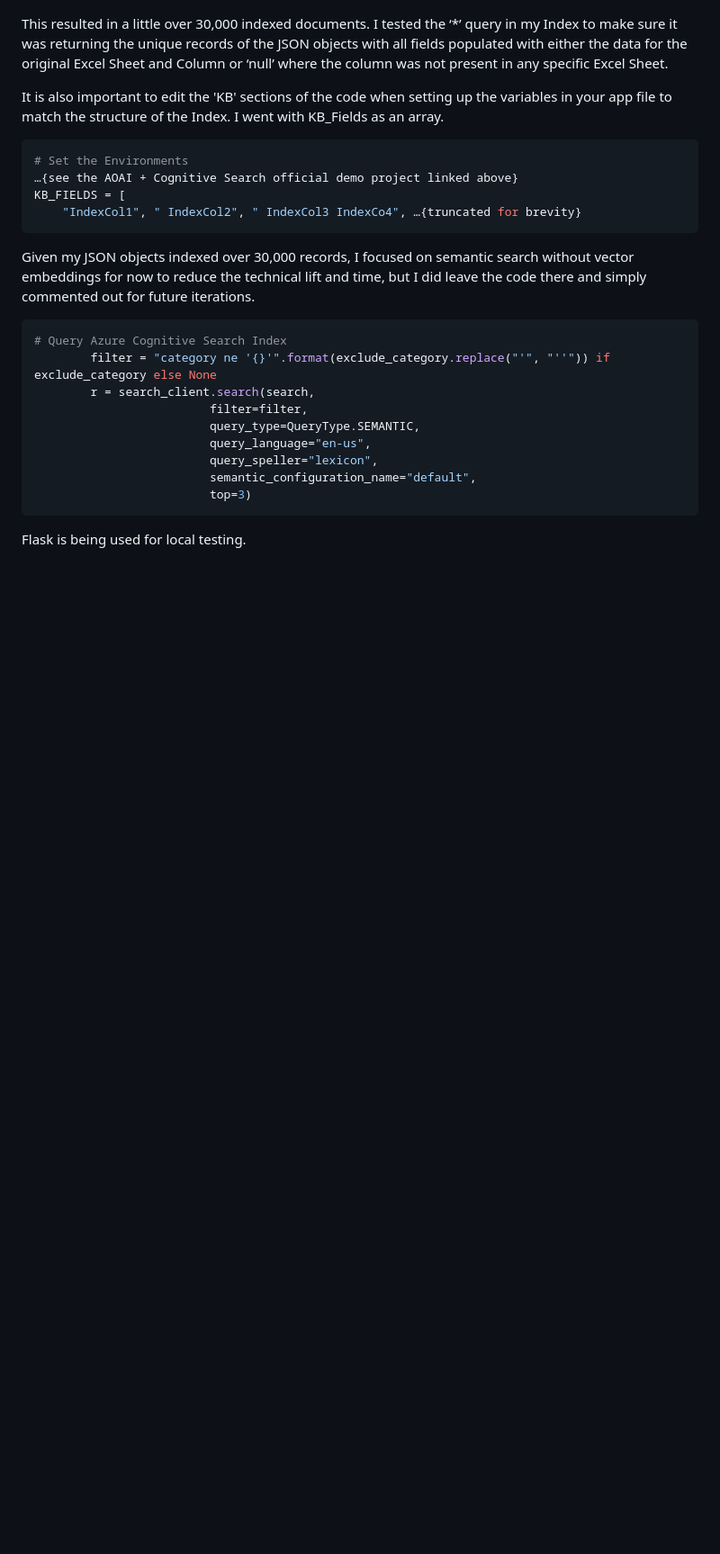
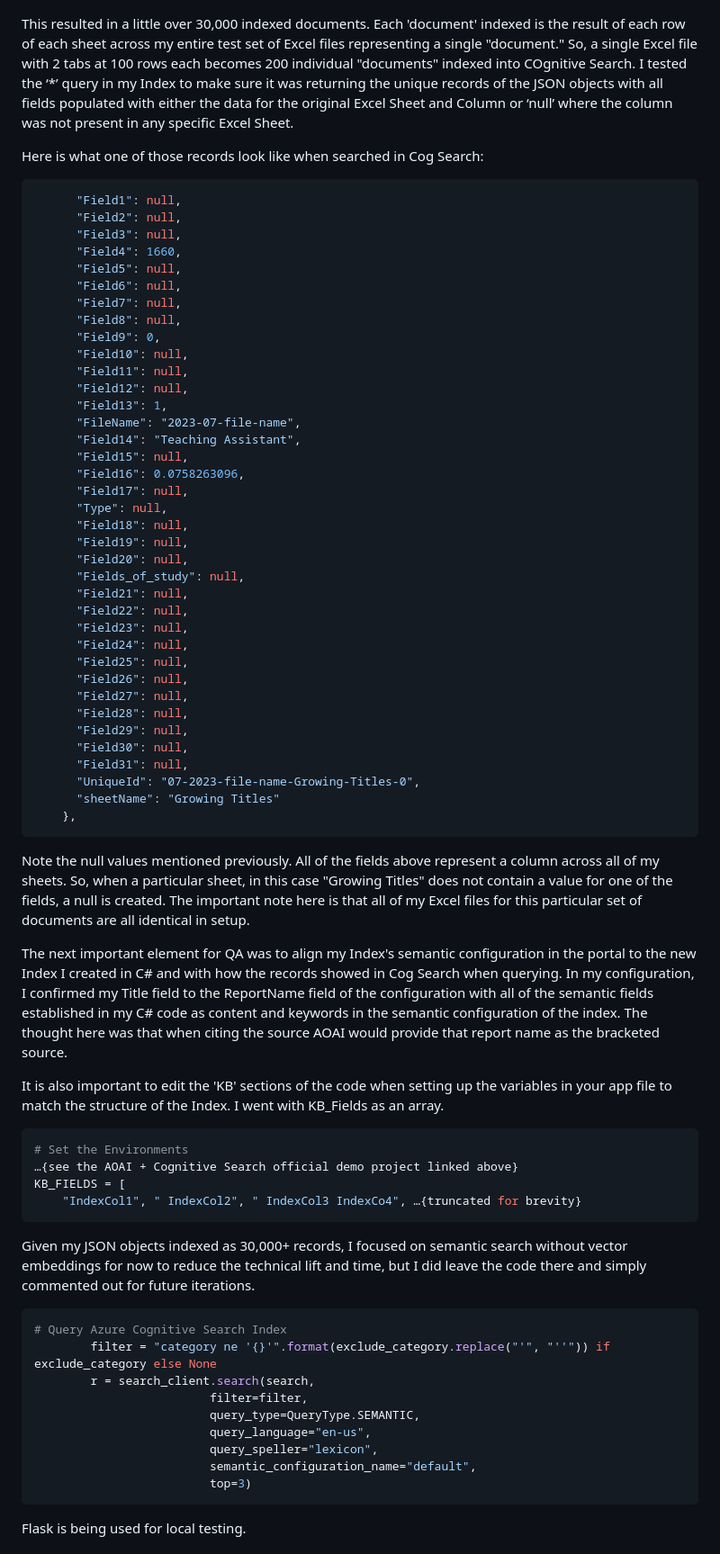
Before and after one commit to teterouge/AOAI-AzureSearch-Excel, a Markdown page: README.md, the part around one of its changes. Shown at 90% size. Rendered like a GitHub page; blank space fills up the shorter version.

````diff
--- a/README.md
+++ b/README.md
@@ -200,7 +215,54 @@ namespace AzureSearchSemanticIndexTest
 When configuring the indexer, I used the advanced settings to set the parsing mode to JSON array.
 ![Parsing as JSON Array in Indexer](images/Report-Indexer.png)
 
-This resulted in a little over 30,000 indexed documents. I tested the ‘*’ query in my Index to make sure it was returning the unique records of the JSON objects with all fields populated with either the data for the original Excel Sheet and Column or ‘null’ where the column was not present in any specific Excel Sheet.
+
+This resulted in a little over 30,000 indexed documents. Each 'document' indexed is the result of each row of each sheet across my entire test set of Excel files representing a single "document." So, a single Excel file with 2 tabs at 100 rows each becomes 200 individual "documents" indexed into COgnitive Search. I tested the ‘*’ query in my Index to make sure it was returning the unique records of the JSON objects with all fields populated with either the data for the original Excel Sheet and Column or ‘null’ where the column was not present in any specific Excel Sheet.
+
+Here is what one of those records look like when searched in Cog Search:
+
+```json
+      "Field1": null,
+      "Field2": null,
+      "Field3": null,
+      "Field4": 1660,
+      "Field5": null,
+      "Field6": null,
+      "Field7": null,
+      "Field8": null,
+      "Field9": 0,
+      "Field10": null,
+      "Field11": null,
+      "Field12": null,
+      "Field13": 1,
+      "FileName": "2023-07-file-name",
+      "Field14": "Teaching Assistant",
+      "Field15": null,
+      "Field16": 0.0758263096,
+      "Field17": null,
+      "Type": null,
+      "Field18": null,
+      "Field19": null,
+      "Field20": null,
+      "Fields_of_study": null,
+      "Field21": null,
+      "Field22": null,
+      "Field23": null,
+      "Field24": null,
+      "Field25": null,
+      "Field26": null,
+      "Field27": null,
+      "Field28": null,
+      "Field29": null,
+      "Field30": null,
+      "Field31": null,
+      "UniqueId": "07-2023-file-name-Growing-Titles-0",
+      "sheetName": "Growing Titles"
+    },
+```
+
+Note the null values mentioned previously. All of the fields above represent a column across all of my sheets. So, when a particular sheet, in this case "Growing Titles" does not contain a value for one of the fields, a null is created. The important note here is that all of my Excel files for this particular set of documents are all identical in setup.
+
+The next important element for QA was to align my Index's semantic configuration in the portal to the new Index I created in C# and with how the records showed in Cog Search when querying. In my configuration, I confirmed my Title field to the ReportName field of the configuration with all of the semantic fields established in my C# code as content and keywords in the semantic configuration of the index. The thought here was that when citing the source AOAI would provide that report name as the bracketed source.
 
 It is also important to edit the 'KB' sections of the code when setting up the variables in your app file to match the structure of the Index. I went with KB_Fields as an array.
 ```python
@@ -209,7 +271,7 @@ It is also important to edit the 'KB' sections of the code when setting up the v
 KB_FIELDS = [
     "IndexCol1", " IndexCol2", " IndexCol3 IndexCo4", …{truncated for brevity}
 ```
-Given my JSON objects indexed over 30,000 records, I focused on semantic search without vector embeddings for now to reduce the technical lift and time, but I did leave the code there and simply commented out for future iterations.
+Given my JSON objects indexed as 30,000+ records, I focused on semantic search without vector embeddings for now to reduce the technical lift and time, but I did leave the code there and simply commented out for future iterations.
 ```python
 # Query Azure Cognitive Search Index
         filter = "category ne '{}'".format(exclude_category.replace("'", "''")) if exclude_category else None
````
Also changed, not shown: other parts of README.md (+27 -3 lines).
